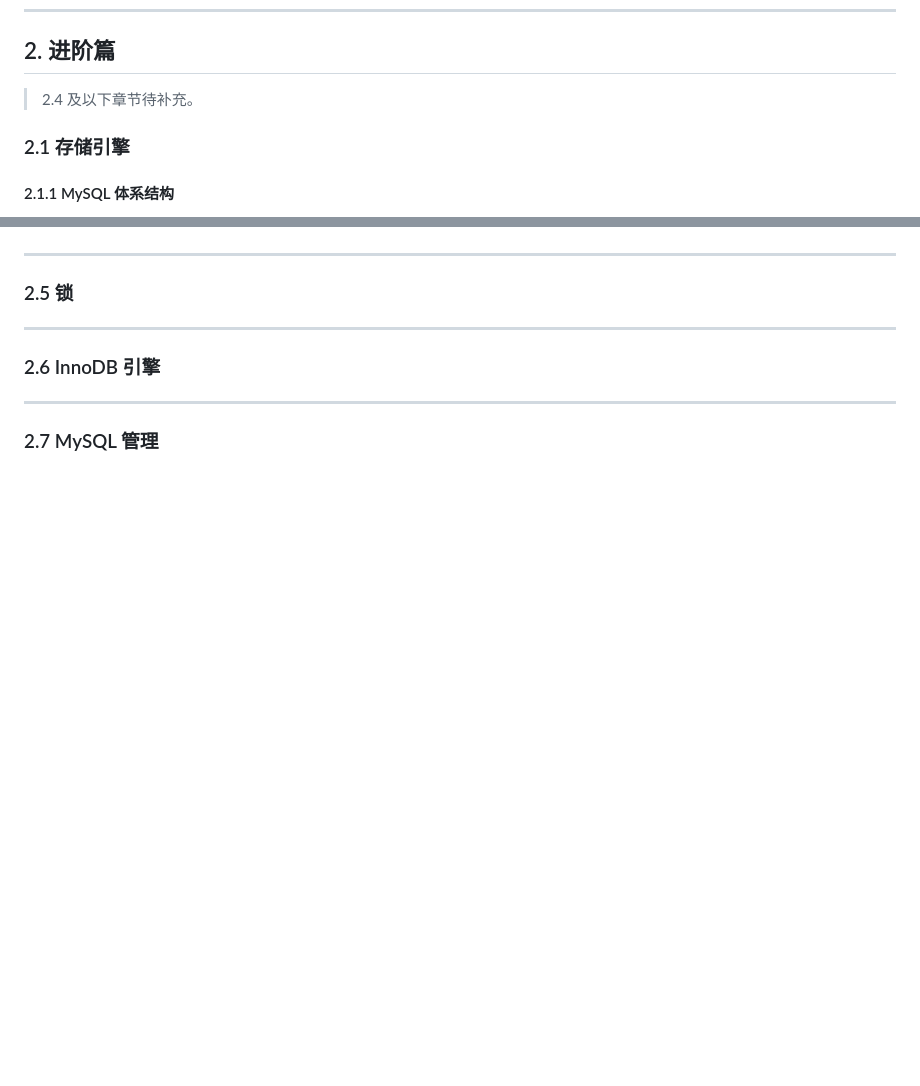
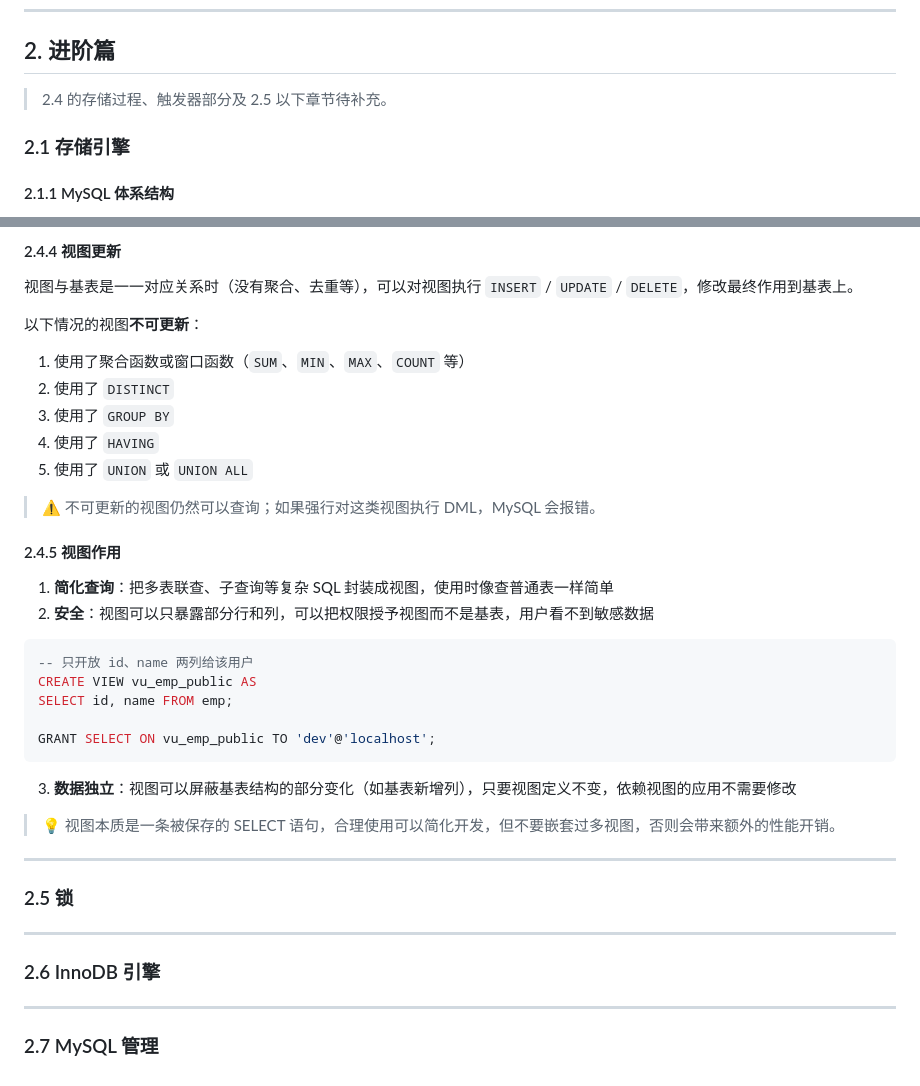
Before and after one commit to DenJeb/Personal-Learning-Note, a Markdown page: MySQL/MySQL.md, 2 parts joined by grey strips. GitHub-like rendering; blank space fills up the shorter version.

````diff
--- a/MySQL/MySQL.md
+++ b/MySQL/MySQL.md
@@ -1272,7 +1272,7 @@ SET SESSION TRANSACTION ISOLATION LEVEL READ COMMITTED;
 
 ## 2. 进阶篇
 
-> 2.4 及以下章节待补充。
+> 2.4 的存储过程、触发器部分及 2.5 以下章节待补充。
 
 ### 2.1 存储引擎
 
@@ -1744,3 +1834,34 @@ UPDATE users SET age = 20 WHERE username = 'Tom';
+#### 2.4.4 视图更新
+
+视图与基表是一一对应关系时（没有聚合、去重等），可以对视图执行 `INSERT` / `UPDATE` / `DELETE`，修改最终作用到基表上。
+
+以下情况的视图**不可更新**：
+
+1. 使用了聚合函数或窗口函数（`SUM`、`MIN`、`MAX`、`COUNT` 等）
+2. 使用了 `DISTINCT`
+3. 使用了 `GROUP BY`
+4. 使用了 `HAVING`
+5. 使用了 `UNION` 或 `UNION ALL`
+
+> ⚠️ 不可更新的视图仍然可以查询；如果强行对这类视图执行 DML，MySQL 会报错。
+
+#### 2.4.5 视图作用
+
+1. **简化查询**：把多表联查、子查询等复杂 SQL 封装成视图，使用时像查普通表一样简单
+2. **安全**：视图可以只暴露部分行和列，可以把权限授予视图而不是基表，用户看不到敏感数据
+
+```sql
+-- 只开放 id、name 两列给该用户
+CREATE VIEW vu_emp_public AS
+SELECT id, name FROM emp;
+
+GRANT SELECT ON vu_emp_public TO 'dev'@'localhost';
+```
+
+3. **数据独立**：视图可以屏蔽基表结构的部分变化（如基表新增列），只要视图定义不变，依赖视图的应用不需要修改
+
+> 💡 视图本质是一条被保存的 SELECT 语句，合理使用可以简化开发，但不要嵌套过多视图，否则会带来额外的性能开销。
+
 ---
 
 ### 2.5 锁
````
Also changed, not shown: other parts of MySQL/MySQL.md (+91 -1 lines).
